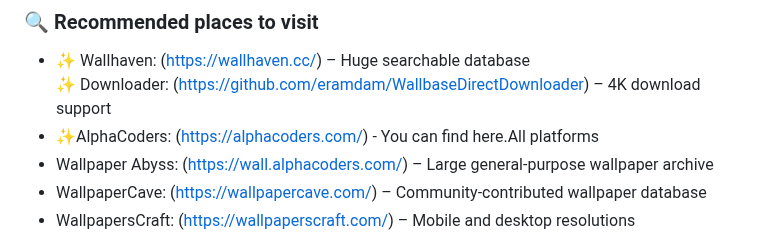
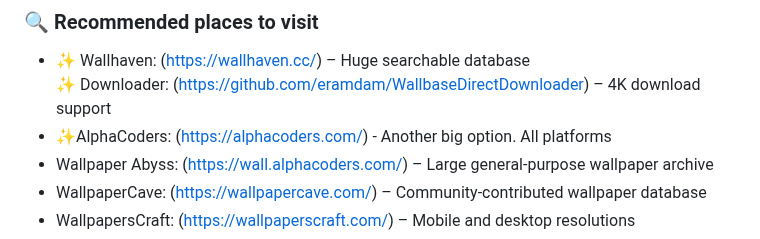
Before and after one commit to roigoatzzz/Wallsync, a Markdown page: README.md, the part around the change. Rendered like a GitHub page.

```diff
--- a/README.md
+++ b/README.md
@@ -9,7 +9,7 @@ Appreciate anyone help for this project!
 ### 🔍 Recommended places to visit
 - ✨ Wallhaven: (https://wallhaven.cc/) – Huge searchable database
     ✨ Downloader: (https://github.com/eramdam/WallbaseDirectDownloader) – 4K download support
-- ✨AlphaCoders: (https://alphacoders.com/) - You can find here.All platforms
+- ✨AlphaCoders: (https://alphacoders.com/) - Another big option. All platforms
 - Wallpaper Abyss: (https://wall.alphacoders.com/) – Large general-purpose wallpaper archive
 - WallpaperCave: (https://wallpapercave.com/) – Community-contributed wallpaper database
 - WallpapersCraft: (https://wallpaperscraft.com/) – Mobile and desktop resolutions
```
